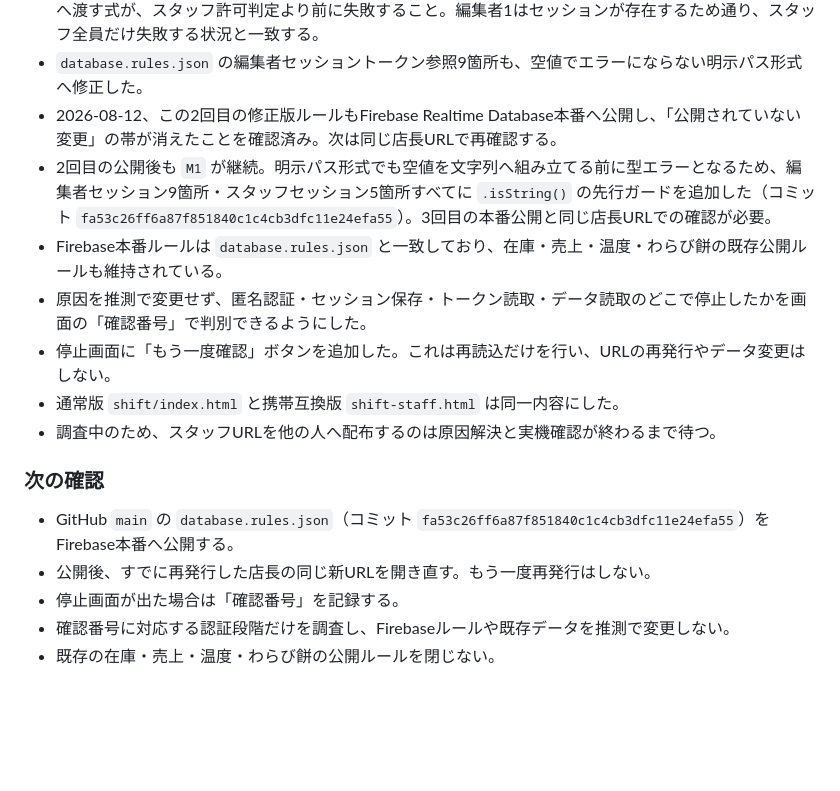
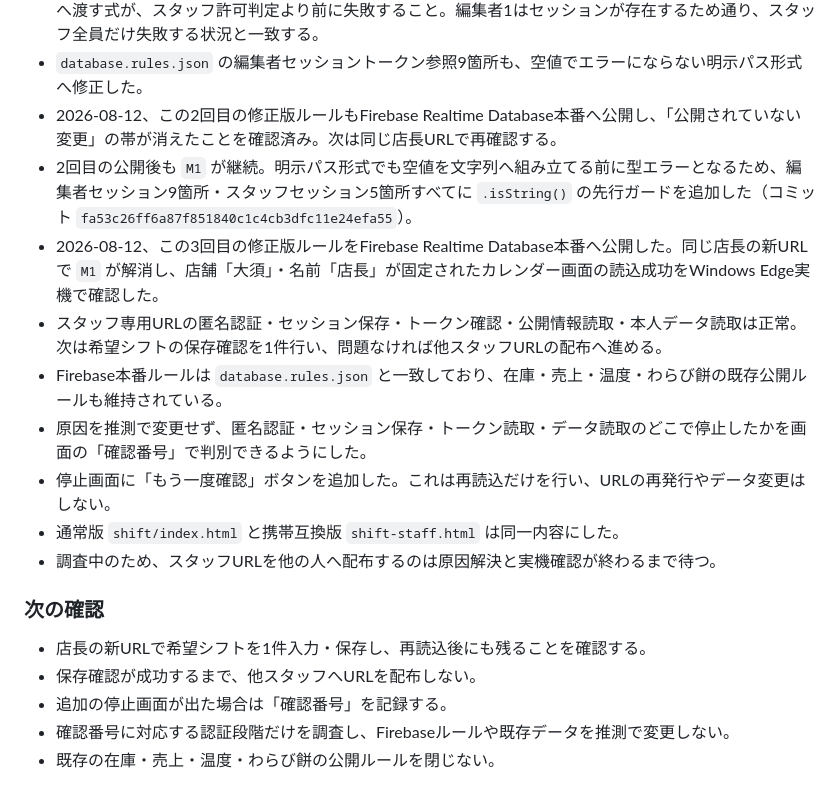
Before and after one commit to booandmoomoo1011-maker/zaiko-app, a Markdown page: ZAIKON-HANDOFF.md, the part around the change. Rendered like a GitHub page; blank space fills up the shorter version.

Commit message:
docs: record successful staff URL read verification

```diff
--- a/ZAIKON-HANDOFF.md
+++ b/ZAIKON-HANDOFF.md
@@ -700,7 +700,9 @@
 - 公開後も `M1` が継続した。原因は、スタッフ認証時には存在しない編集者セッション値を先に `.child()` へ渡す式が、スタッフ許可判定より前に失敗すること。編集者1はセッションが存在するため通り、スタッフ全員だけ失敗する状況と一致する。
 - `database.rules.json` の編集者セッショントークン参照9箇所も、空値でエラーにならない明示パス形式へ修正した。
 - 2026-08-12、この2回目の修正版ルールもFirebase Realtime Database本番へ公開し、「公開されていない変更」の帯が消えたことを確認済み。次は同じ店長URLで再確認する。
-- 2回目の公開後も `M1` が継続。明示パス形式でも空値を文字列へ組み立てる前に型エラーとなるため、編集者セッション9箇所・スタッフセッション5箇所すべてに `.isString()` の先行ガードを追加した（コミット `fa53c26ff6a87f851840c1c4cb3dfc11e24efa55`）。3回目の本番公開と同じ店長URLでの確認が必要。
+- 2回目の公開後も `M1` が継続。明示パス形式でも空値を文字列へ組み立てる前に型エラーとなるため、編集者セッション9箇所・スタッフセッション5箇所すべてに `.isString()` の先行ガードを追加した（コミット `fa53c26ff6a87f851840c1c4cb3dfc11e24efa55`）。
+- 2026-08-12、この3回目の修正版ルールをFirebase Realtime Database本番へ公開した。同じ店長の新URLで `M1` が解消し、店舗「大須」・名前「店長」が固定されたカレンダー画面の読込成功をWindows Edge実機で確認した。
+- スタッフ専用URLの匿名認証・セッション保存・トークン確認・公開情報読取・本人データ読取は正常。次は希望シフトの保存確認を1件行い、問題なければ他スタッフURLの配布へ進める。
 - Firebase本番ルールは `database.rules.json` と一致しており、在庫・売上・温度・わらび餅の既存公開ルールも維持されている。
 - 原因を推測で変更せず、匿名認証・セッション保存・トークン読取・データ読取のどこで停止したかを画面の「確認番号」で判別できるようにした。
 - 停止画面に「もう一度確認」ボタンを追加した。これは再読込だけを行い、URLの再発行やデータ変更はしない。
@@ -709,9 +711,9 @@
 
 ### 次の確認
 
-- GitHub `main` の `database.rules.json`（コミット `fa53c26ff6a87f851840c1c4cb3dfc11e24efa55`）をFirebase本番へ公開する。
-- 公開後、すでに再発行した店長の同じ新URLを開き直す。もう一度再発行はしない。
-- 停止画面が出た場合は「確認番号」を記録する。
+- 店長の新URLで希望シフトを1件入力・保存し、再読込後にも残ることを確認する。
+- 保存確認が成功するまで、他スタッフへURLを配布しない。
+- 追加の停止画面が出た場合は「確認番号」を記録する。
 - 確認番号に対応する認証段階だけを調査し、Firebaseルールや既存データを推測で変更しない。
 - 既存の在庫・売上・温度・わらび餅の公開ルールを閉じない。
 
```
